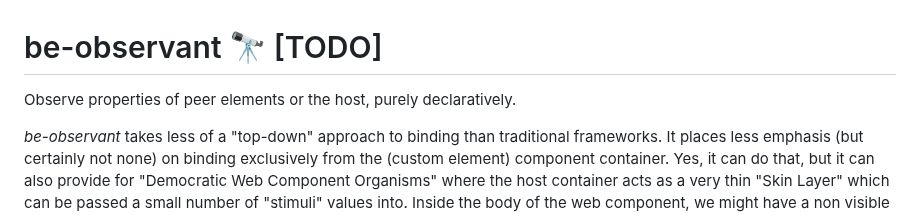
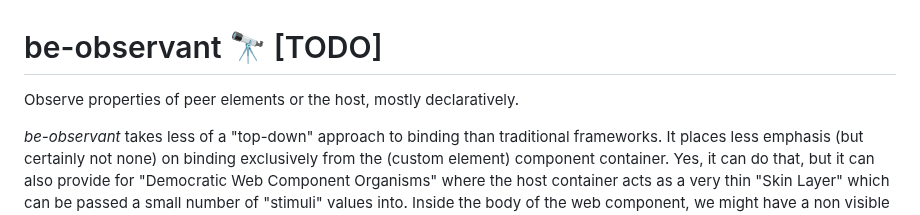
Before and after one commit to bahrus/be-observant, a Markdown page: README.md, the part around the change. GitHub-like rendering.

Commit message:
Merge branch 'baseline' of https://github.com/bahrus/be-observant into baseline

```diff
--- a/README.md
+++ b/README.md
@@ -1,6 +1,6 @@
 # be-observant 🔭 [TODO]
 
-Observe properties of peer elements or the host, purely declaratively.
+Observe properties of peer elements or the host, mostly declaratively.
 
 *be-observant* takes less of a "top-down" approach to binding than traditional frameworks.  It places less emphasis (but certainly not none) on binding exclusively from the (custom element) component container.  Yes, it can do that, but it can also provide for "Democratic Web Component Organisms" where the host container acts as a very thin "Skin Layer" which can be passed a small number of "stimuli" values into.  Inside the body of the web component, we might have a non visible "brain" component that dispatches events.  *be-observant* allows other peer elements within the "body" to receive messages that the brain component emits, without forcing the outer "skin" layer to have to micromanage this all.
 
```
